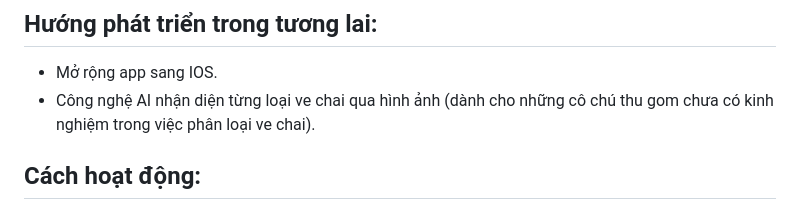
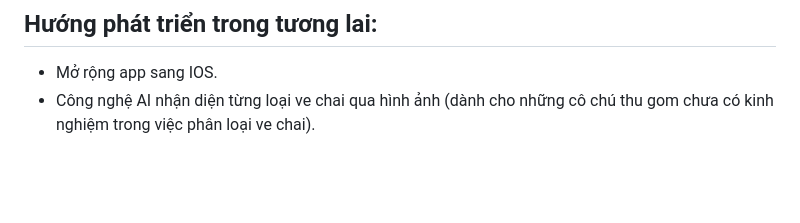
Before and after one commit to ariesanhthu/SheCodes, a Markdown page: README.md, the part around the change. Rendered like a GitHub page; blank space fills up the shorter version.

```diff
--- a/README.md
+++ b/README.md
@@ -21,4 +21,3 @@ Qua đó có thể thấy, việc tạo ra một nền tảng để kết nối
 ## Hướng phát triển trong tương lai:
 - Mở rộng app sang IOS.
 - Công nghệ AI nhận diện từng loại ve chai qua hình ảnh (dành cho những cô chú thu gom chưa có kinh nghiệm trong việc phân loại ve chai).
-## Cách hoạt động:
```
